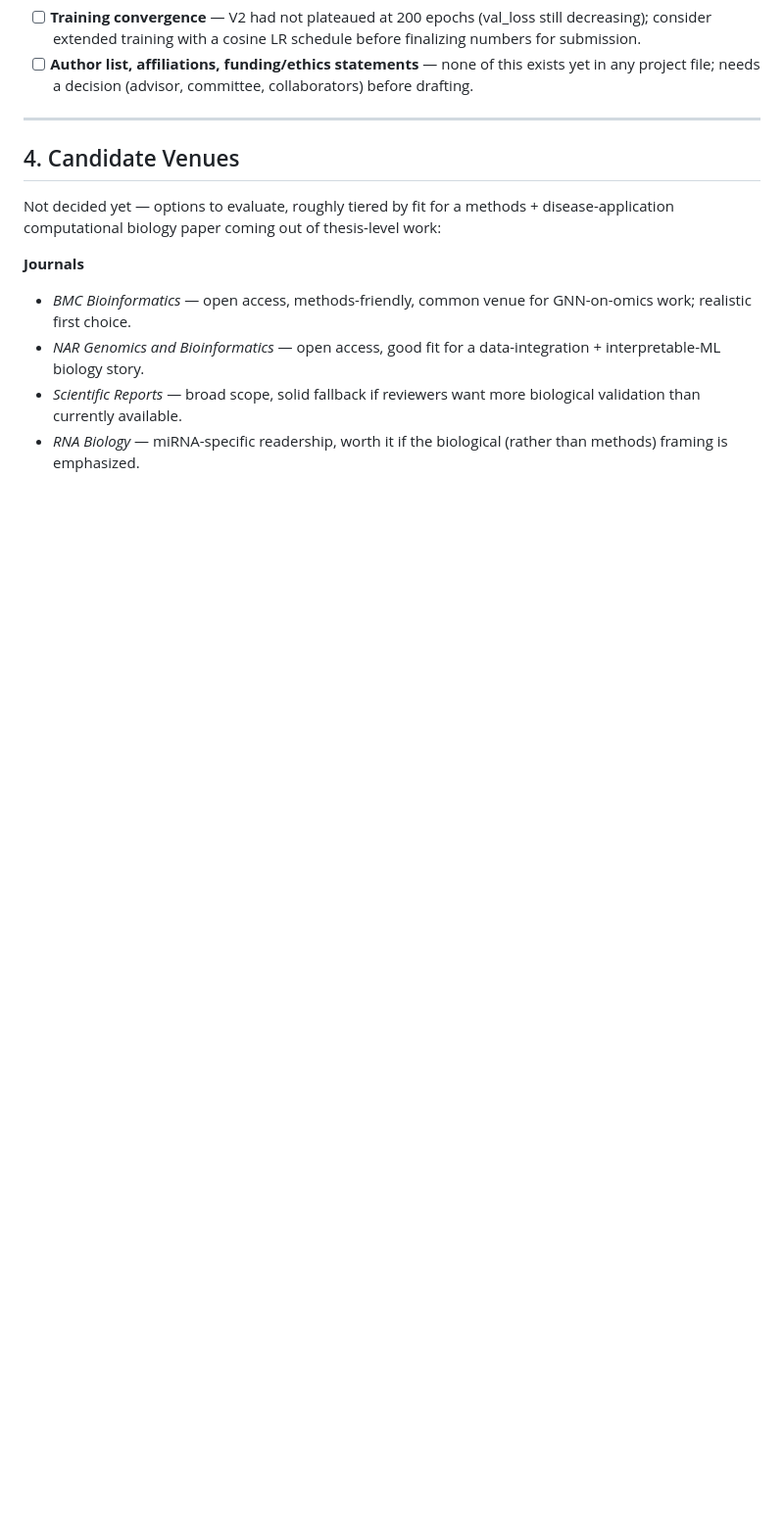
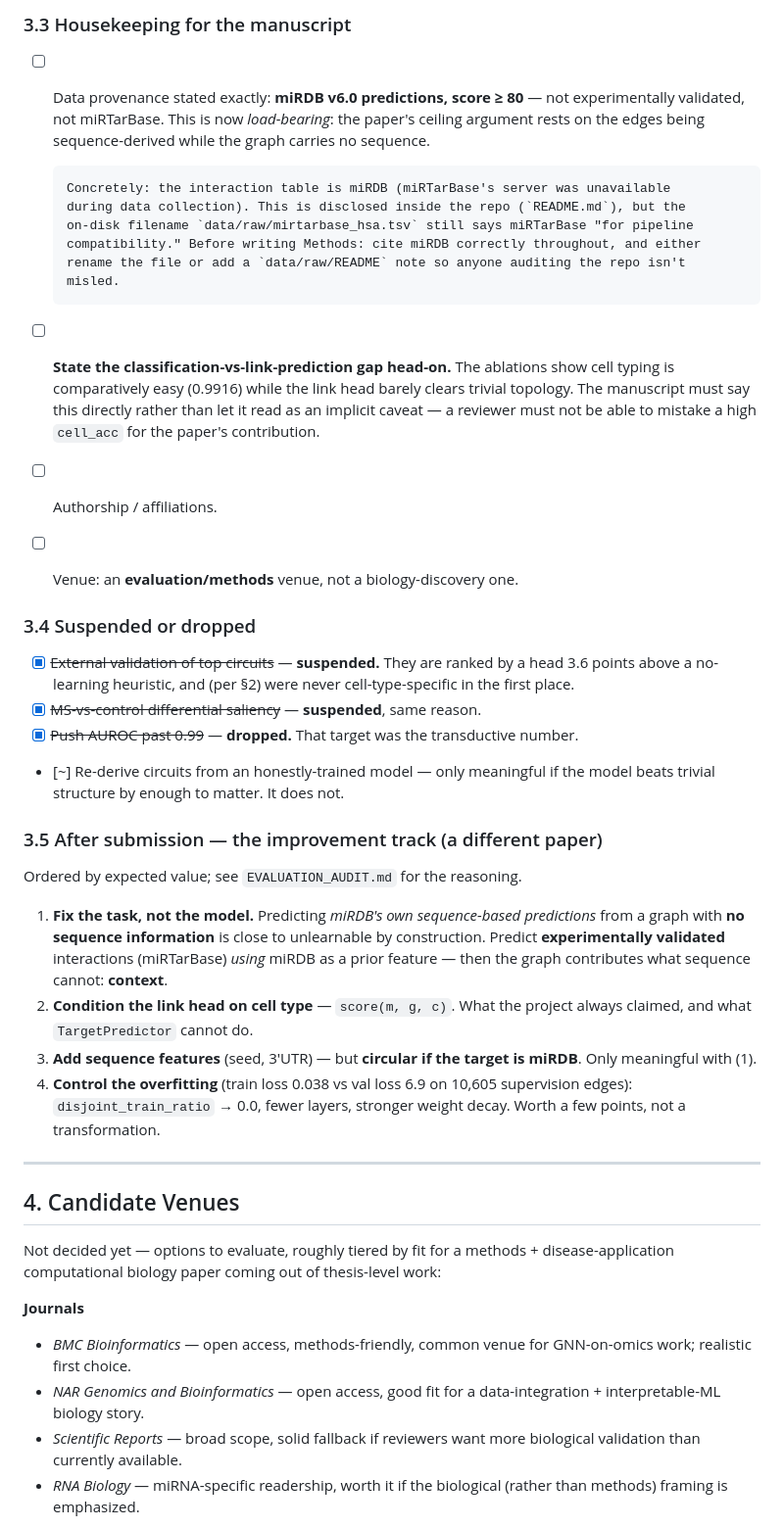
Before and after one commit to UlisesMoyaSanchez/microRNA_project, a Markdown page: goal.md, the part around one of its changes. Shown at 98% size. Drawn GitHub-style; blank space fills up the shorter version.

```diff
--- a/goal.md
+++ b/goal.md
@@ -219,10 +245,49 @@ Ordered roughly by importance / reviewer visibility:
+### 3.3 Housekeeping for the manuscript
+
+- [ ] Data provenance stated exactly: **miRDB v6.0 predictions, score ≥ 80** — not
+      experimentally validated, not miRTarBase. This is now *load-bearing*: the paper's
+      ceiling argument rests on the edges being sequence-derived while the graph carries no
+      sequence.
+
+      Concretely: the interaction table is miRDB (miRTarBase's server was unavailable
+      during data collection). This is disclosed inside the repo (`README.md`), but the
+      on-disk filename `data/raw/mirtarbase_hsa.tsv` still says miRTarBase "for pipeline
+      compatibility." Before writing Methods: cite miRDB correctly throughout, and either
+      rename the file or add a `data/raw/README` note so anyone auditing the repo isn't
+      misled.
+- [ ] **State the classification-vs-link-prediction gap head-on.** The ablations show cell
+      typing is comparatively easy (0.9916) while the link head barely clears trivial
+      topology. The manuscript must say this directly rather than let it read as an implicit
+      caveat — a reviewer must not be able to mistake a high `cell_acc` for the paper's
       contribution.
-- [ ] **Training convergence** — V2 had not plateaued at 200 epochs
-      (val_loss still decreasing); consider extended training with a cosine
-      LR schedule before finalizing numbers for submission.
-- [ ] **Author list, affiliations, funding/ethics statements** — none of this
-      exists yet in any project file; needs a decision (advisor, committee,
-      collaborators) before drafting.
+- [ ] Authorship / affiliations.
+- [ ] Venue: an **evaluation/methods** venue, not a biology-discovery one.
+
+### 3.4 Suspended or dropped
+
+- [x] ~~External validation of top circuits~~ — **suspended.** They are ranked by a head
+      3.6 points above a no-learning heuristic, and (per §2) were never cell-type-specific
+      in the first place.
+- [x] ~~MS-vs-control differential saliency~~ — **suspended**, same reason.
+- [x] ~~Push AUROC past 0.99~~ — **dropped.** That target was the transductive number.
+- [~] Re-derive circuits from an honestly-trained model — only meaningful if the model
+      beats trivial structure by enough to matter. It does not.
+
+### 3.5 After submission — the improvement track (a different paper)
+
+Ordered by expected value; see `EVALUATION_AUDIT.md` for the reasoning.
+
+1. **Fix the task, not the model.** Predicting *miRDB's own sequence-based predictions*
+   from a graph with **no sequence information** is close to unlearnable by construction.
+   Predict **experimentally validated** interactions (miRTarBase) *using* miRDB as a prior
+   feature — then the graph contributes what sequence cannot: **context**.
+2. **Condition the link head on cell type** — `score(m, g, c)`. What the project always
+   claimed, and what `TargetPredictor` cannot do.
+3. **Add sequence features** (seed, 3′UTR) — but **circular if the target is miRDB**. Only
+   meaningful with (1).
+4. **Control the overfitting** (train loss 0.038 vs val loss 6.9 on 10,605 supervision
+   edges): `disjoint_train_ratio` → 0.0, fewer layers, stronger weight decay. Worth a few
+   points, not a transformation.
 
 ---
 
```
Also changed, not shown: other parts of goal.md (+101 -186 lines).
